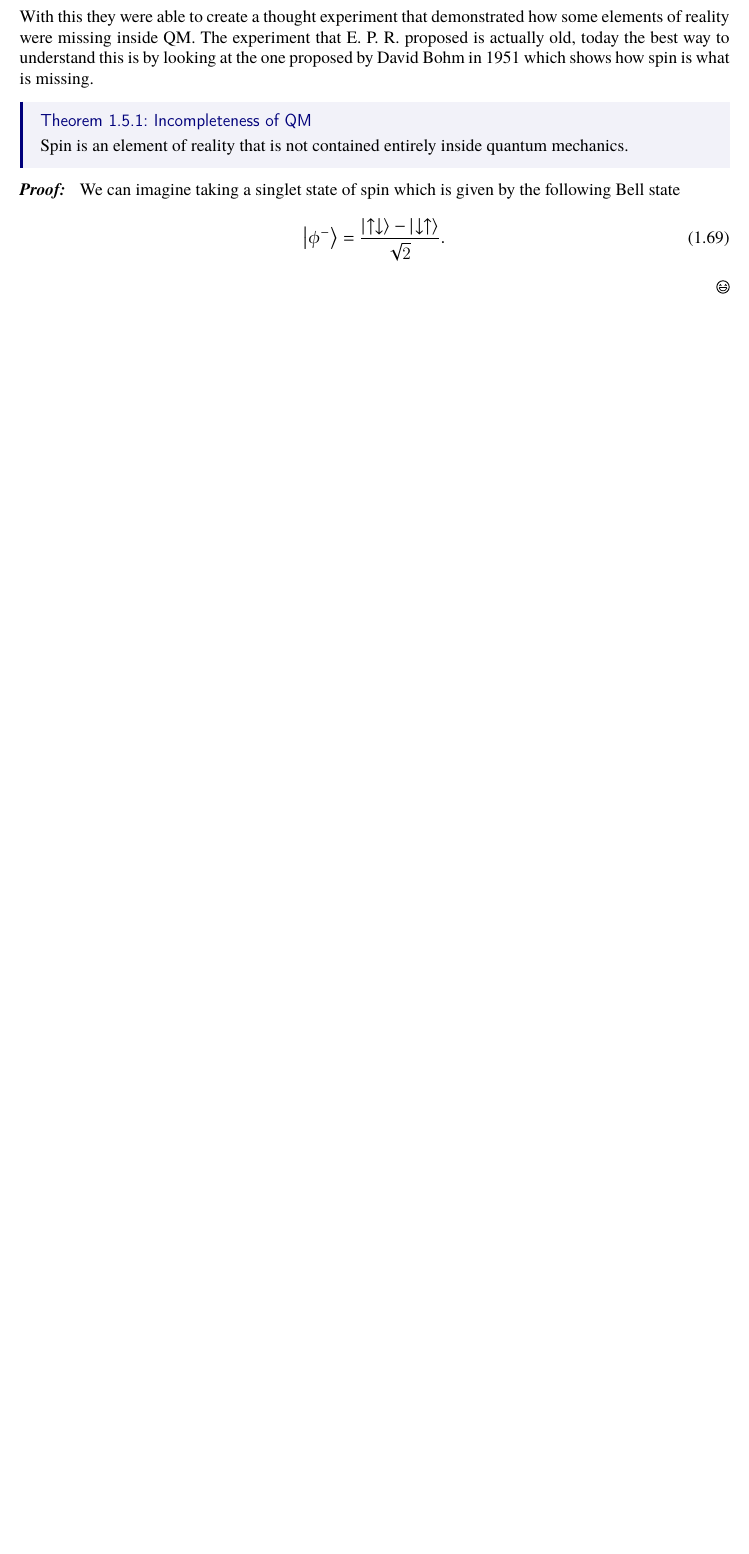
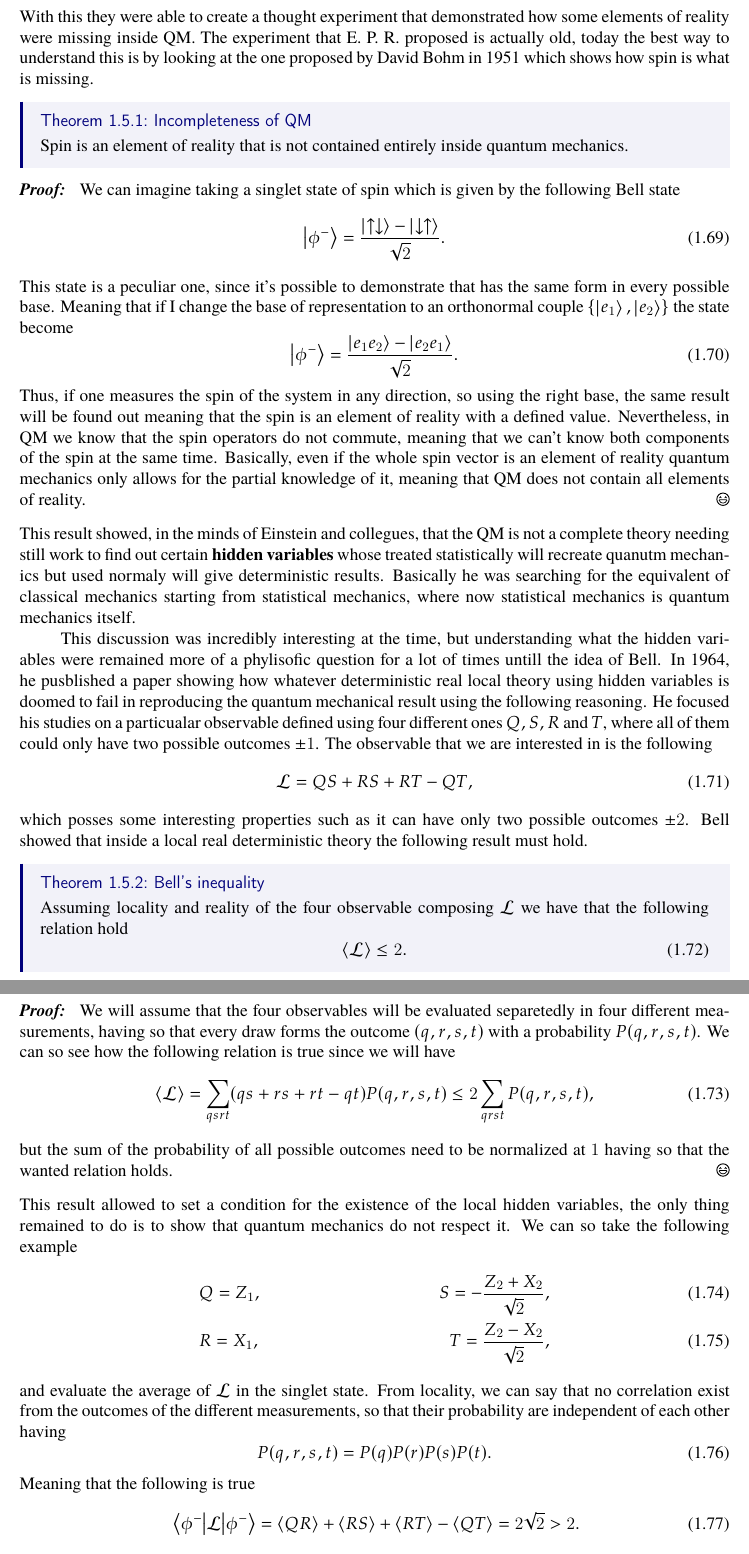
Before and after one commit to Luca-Leoni/Quantum-Computation, a LaTeX thesis (Quantum Computing.tex, which reads Chapter1/Section5.tex): part of page 26 of 26 before the commit and two parts of pages 26 and 27 of 27 after it, the two joined at a grey line, cut so that both start at the same text, the shorter picture padded with empty space. Compiled offline with pdfLaTeX.

Commit message:
Finished EPR paradox

```diff
--- a/Chapter1/Section5.tex
+++ b/Chapter1/Section5.tex
@@ -122,4 +122,50 @@ With this they were able to create a thought experiment that demonstrated how so
     \begin{equation}
         \ket{\phi^-} = \frac{\ket{\uparrow\downarrow} - \ket{\downarrow\uparrow}}{\sqrt{2}}.
     \end{equation}
+    This state is a peculiar one, since it's possible to demonstrate that has the same form in every possible base. Meaning that if I change the base of representation to an orthonormal couple $\{ \ket{e_1}, \ket{e_2} \}$ the state become
+    \begin{equation}
+        \ket{\phi^-} = \frac{\ket{e_1e_2} - \ket{e_2e_1}}{\sqrt{2}}.
+    \end{equation}
+    Thus, if one measures the spin of the system in any direction, so using the right base, the same result will be found out meaning that the spin is an element of reality with a defined value. Nevertheless, in QM we know that the spin operators do not commute, meaning that we can't know both components of the spin at the same time. Basically, even if the whole spin vector is an element of reality quantum mechanics only allows for the partial knowledge of it, meaning that QM does not contain all elements of reality.
 }
+\noindent
+This result showed, in the minds of Einstein and collegues, that the QM is not a complete theory needing still work to find out certain \textbf{hidden variables} whose treated statistically will recreate quanutm mechanics but used normaly will give deterministic results. Basically he was searching for the equivalent of classical mechanics starting from statistical mechanics, where now statistical mechanics is quantum mechanics itself.
+
+This discussion was incredibly interesting at the time, but understanding what the hidden variables were remained more of a phylisofic question for a lot of times untill the idea of Bell. In 1964, he pusblished a paper showing how whatever deterministic real local theory using hidden variables is doomed to fail in reproducing the quantum mechanical result using the following reasoning. He focused his studies on a particualar observable defined using four different ones $Q, S, R$ and $T$, where all of them could only have two possible outcomes $\pm 1$. The observable that we are interested in is the following
+\begin{equation}
+    \mathcal{L} = QS + RS + RT - QT,
+\end{equation}
+which posses some interesting properties such as it can have only two possible outcomes $\pm 2$. Bell showed that inside a local real deterministic theory the following result must hold.
+\thm{Bell's inequality}
+{
+    Assuming locality and reality of the four observable composing $\mathcal{L}$ we have that the following relation hold
+    \begin{equation}
+        \left\langle \mathcal{L} \right\rangle \le 2.
+    \end{equation}
+}
+\pf{Proof}
+{
+    We will assume that the four observables will be evaluated separetedly in four different measurements, having so that every draw forms the outcome $(q, r, s, t)$ with a probability $P(q, r, s, t)$.  We can so see how the following relation is true since we will have
+    \begin{equation}
+        \left\langle \mathcal{L} \right\rangle = \sum_{qsrt}(qs + rs + rt - qt)P(q, r, s, t) \le 2\sum_{qrst} P(q, r, s, t),
+    \end{equation}
+    but the sum of the probability of all possible outcomes need to be normalized at $1$ having so that the wanted relation holds.
+}
+
+\noindent
+This result allowed to set a condition for the existence of the local hidden variables, the only thing remained to do is to show that quantum mechanics do not respect it. We can so take the following example
+\begin{align}
+    &Q=Z_1, &S=-\frac{Z_2 + X_2}{\sqrt{2}},\\
+    &R=X_1, &T=\frac{Z_2 - X_2}{\sqrt{2}},
+\end{align}
+and evaluate the average of $\mathcal{L}$ in the singlet state. From locality, we can say that no correlation exist from the outcomes of the different measurements, so that their probability are independent of each other having
+\begin{equation}
+    P(q, r, s, t) = P(q)P(r)P(s)P(t).
+\end{equation}
+Meaning that the following is true
+\begin{equation}
+    \ev{\mathcal{L}}{\phi^-} = \left\langle QR \right\rangle + \left\langle RS \right\rangle + \left\langle RT \right\rangle - \left\langle QT \right\rangle = 2\sqrt{2} > 2.
+\end{equation}
+Meaning that QM doesn't respect Bell's inequality and so can't be reconstructed using local hidden variables. This line of reasoning was also proven experimentally by Cluaser first, and then also by Specter with a more refined experiment that reproduced accuratelly the $2\sqrt{2}$ result using photons and not spins. Therefore, local hidden variables will not be the answer to find out a deterministic quantum theory.
+
+From that point on quantum information evolved a lot with the creation of quantum optics and entangled photons, in particualar the last part of the Nobel Prize was given to Zellinger sicne was the first to perform quantum teleportation in open air at a far distance in Vienna. He teleported a state using entangled photons from one part to the other of the Danube river.
```
Also changed, not shown: Quantum Computing.pdf.
